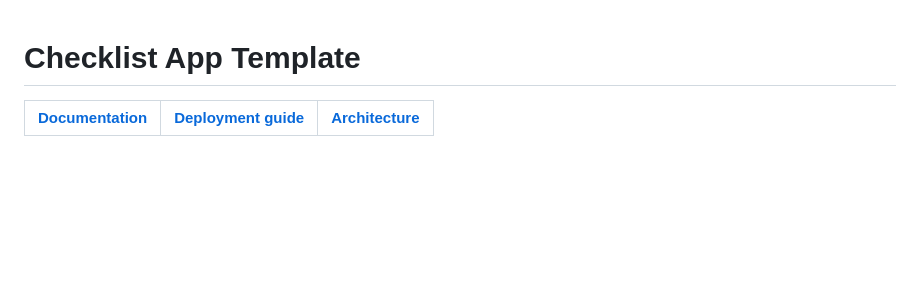
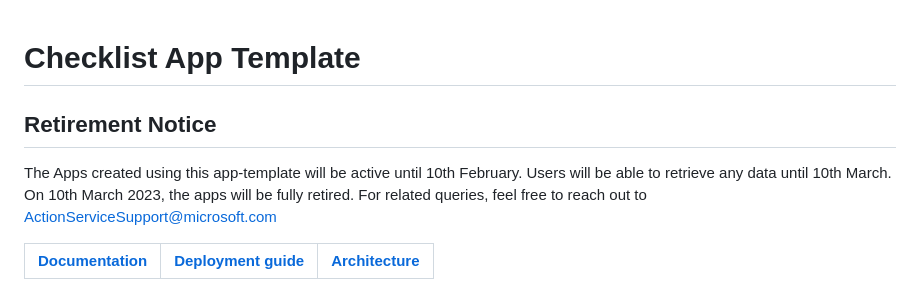
Before and after one commit to OfficeDev/microsoft-teams-app-checklist, a Markdown page: README.md, the part around the change. Rendered like a GitHub page; blank space fills up the shorter version.

Commit message:
add retirement notice (#30)

```diff
--- a/README.md
+++ b/README.md
@@ -1,4 +1,9 @@
 # Checklist App Template
+
+## Retirement Notice
+
+The Apps created using this app-template will be active until 10th February. Users will be able to retrieve any data until 10th March. On 10th March 2023, the apps will be fully retired. For related queries, feel free to reach out to ActionServiceSupport@microsoft.com
+
 
 | [Documentation](https://github.com/OfficeDev/Microsoft-Teams-Checklist-app/wiki/Home) | [Deployment guide](https://github.com/OfficeDev/Microsoft-Teams-Checklist-app/wiki/Deployment-guide) | [Architecture](https://github.com/OfficeDev/Microsoft-Teams-Checklist-app/wiki/Solution-overview) |
 | ---- | ---- | ---- |
```
